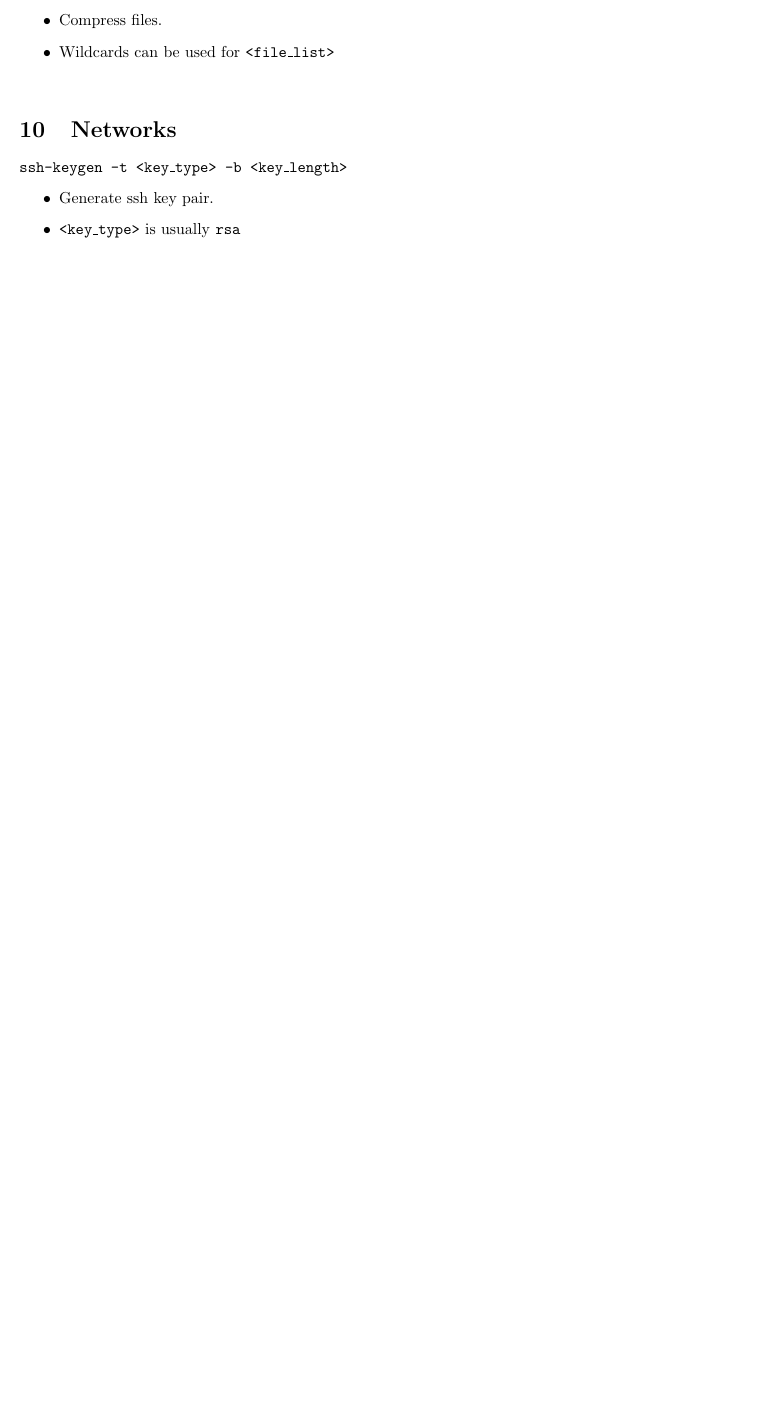
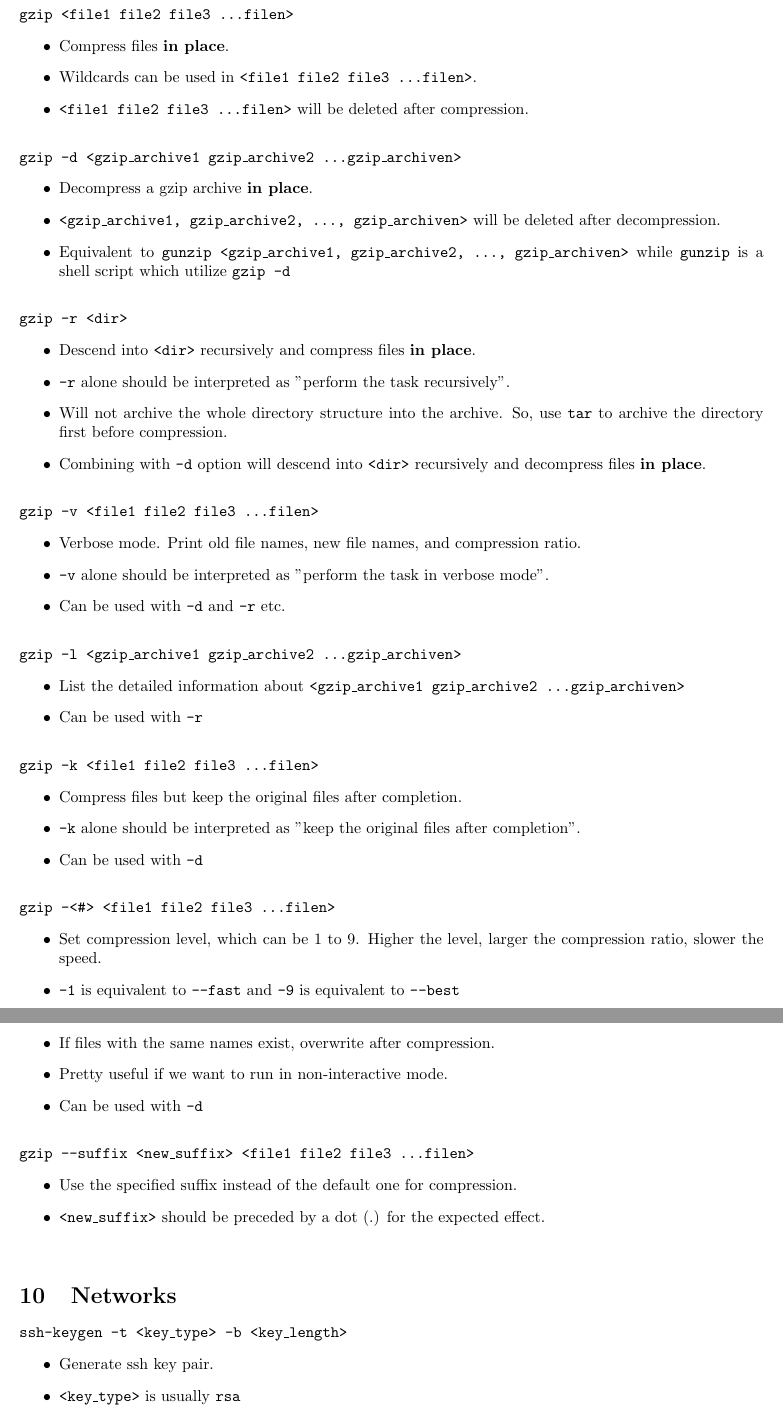
Before and after one commit to melody0123/Linux-Admin-Essentials-Memo, a LaTeX document (memo.tex): part of page 8 of 12 before the commit and two parts of pages 8 and 9 of 13 after it, the two joined at a grey line, cut at the place of the change, the shorter picture padded with empty space. Compiled offline with pdfLaTeX.

Commit message:
Add more notes

```diff
--- a/memo.tex
+++ b/memo.tex
@@ -446,11 +446,68 @@
         Specify multiple patterns to match.
     }
 
-    \CommandEntry{gzip <file\_list>}
-    {
-        Compress files.;
-        Wildcards can be used for \texttt{<file\_list>}
-    }
+    \subsection{Gzip}
+
+        \CommandEntry{gzip <file1 file2 file3 \dots filen>}
+        {
+            Compress files \textbf{in place}.;
+            Wildcards can be used in \texttt{<file1 file2 file3 \dots filen>}.;
+            \texttt{<file1 file2 file3 \dots filen>} will be deleted after compression.
+        }
+
+        \CommandEntry{gzip -d <gzip\_archive1 gzip\_archive2 \dots gzip\_archiven>}
+        {
+            Decompress a gzip archive \textbf{in place}.;
+            \texttt{<gzip\_archive1, gzip\_archive2, \dots, gzip\_archiven>} will be deleted after decompression.;
+            Equivalent to \texttt{gunzip <gzip\_archive1, gzip\_archive2, \dots, gzip\_archiven>} while \texttt{gunzip} is a shell script which utilize \texttt{gzip -d}
+        }
+
+        \CommandEntry{gzip -r <dir>}
+        {
+            Descend into \texttt{<dir>} recursively and compress files \textbf{in place}.;
+            \texttt{-r} alone should be interpreted as "perform the task recursively".;
+            Will not archive the whole directory structure into the archive. So, use \texttt{tar} to archive the directory first before compression.;
+            Combining with \texttt{-d} option will descend into \texttt{<dir>} recursively and decompress files \textbf{in place}.
+        }
+
+        \CommandEntry{gzip -v <file1 file2 file3 \dots filen>}
+        {
+            Verbose mode. Print old file names, new file names, and compression ratio.;
+            \texttt{-v} alone should be interpreted as "perform the task in verbose mode".;
+            Can be used with \texttt{-d} and \texttt{-r} etc.
+        }
+
+        \CommandEntry{gzip -l <gzip\_archive1 gzip\_archive2 \dots gzip\_archiven>}
+        {
+            List the detailed information about \texttt{<gzip\_archive1 gzip\_archive2 \dots gzip\_archiven>};
+            Can be used with \texttt{-r}
+        }
+
+        \CommandEntry{gzip -k <file1 file2 file3 \dots filen>}
+        {
+            Compress files but keep the original files after completion.;
+            \texttt{-k} alone should be interpreted as "keep the original files after completion".;
+            Can be used with \texttt{-d}
+        }
+
+        \CommandEntry{gzip -<\#> <file1 file2 file3 \dots filen>}
+        {
+            Set compression level, which can be 1 to 9. Higher the level, larger the compression ratio, slower the speed.;
+            \texttt{-1} is equivalent to \texttt{--fast} and \texttt{-9} is equivalent to \texttt{--best}
+        }
+
+        \CommandEntry{gzip -f <file1 file2 file3 \dots filen>}
+        {
+            If files with the same names exist, overwrite after compression.;
+            Pretty useful if we want to run in non-interactive mode.;
+            Can be used with \texttt{-d}
+        }
+
+        \CommandEntry{gzip --suffix <new\_suffix> <file1 file2 file3 \dots filen>}
+        {
+            Use the specified suffix instead of the default one for compression.;
+            \texttt{<new\_suffix>} should be preceded by a dot (.) for the expected effect.
+        }
 
 \section{Networks}
 
```
